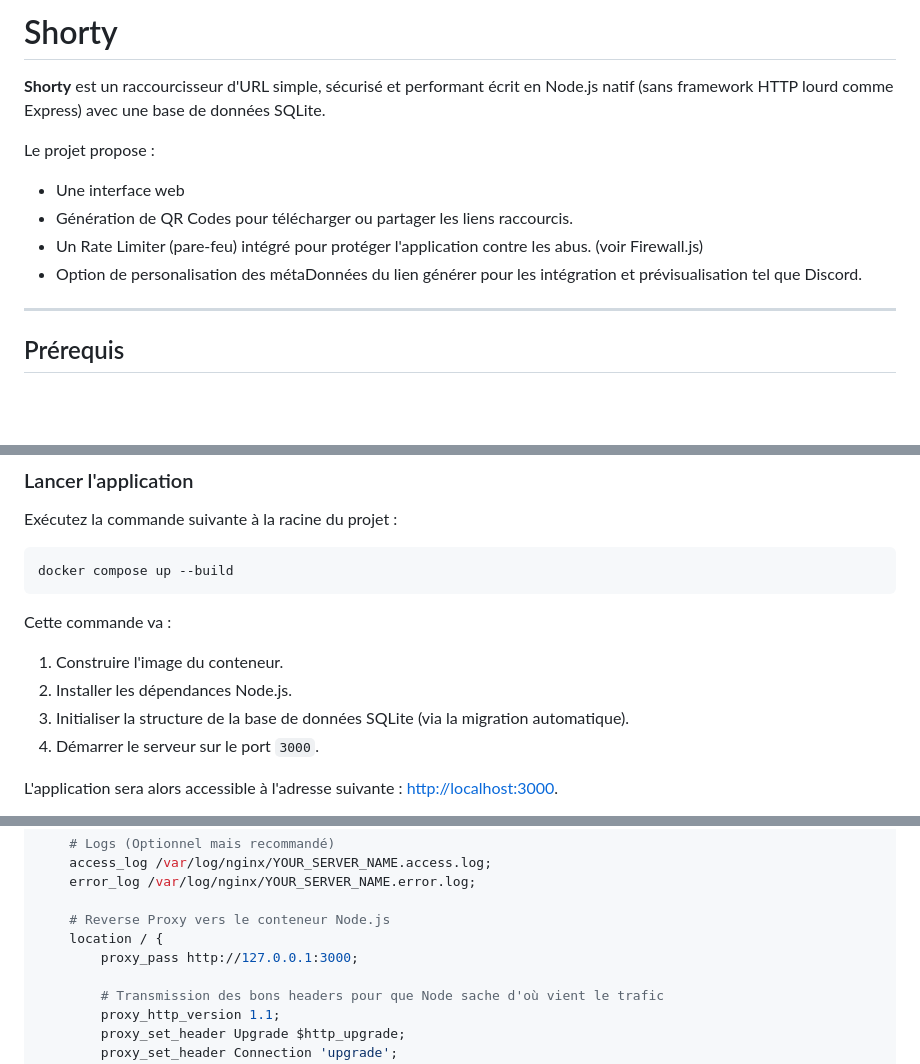
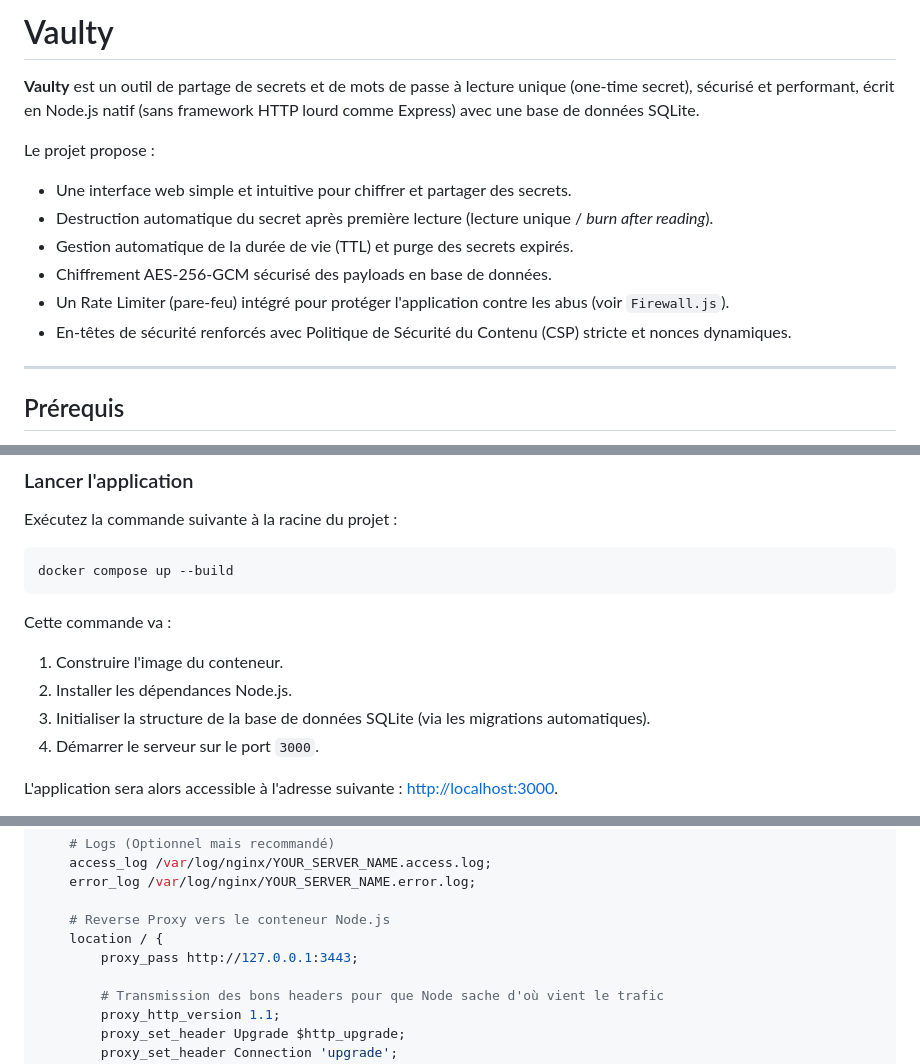
Before and after one commit to Thaishery/vaulty, a Markdown page: README.md, 3 parts joined by grey strips. Drawn GitHub-style; blank space fills up the shorter version.

```diff
--- a/README.md
+++ b/README.md
@@ -1,12 +1,14 @@
-# Shorty
+# Vaulty
 
-**Shorty** est un raccourcisseur d'URL simple, sécurisé et performant écrit en Node.js natif (sans framework HTTP lourd comme Express) avec une base de données SQLite.
+**Vaulty** est un outil de partage de secrets et de mots de passe à lecture unique (one-time secret), sécurisé et performant, écrit en Node.js natif (sans framework HTTP lourd comme Express) avec une base de données SQLite.
 
 Le projet propose :
-- Une interface web
-- Génération de QR Codes pour télécharger ou partager les liens raccourcis.
-- Un Rate Limiter (pare-feu) intégré pour protéger l'application contre les abus. (voir Firewall.js)
-- Option de personalisation des métaDonnées du lien générer pour les intégration et prévisualisation tel que Discord.
+- Une interface web simple et intuitive pour chiffrer et partager des secrets.
+- Destruction automatique du secret après première lecture (lecture unique / *burn after reading*).
+- Gestion automatique de la durée de vie (TTL) et purge des secrets expirés.
+- Chiffrement AES-256-GCM sécurisé des payloads en base de données.
+- Un Rate Limiter (pare-feu) intégré pour protéger l'application contre les abus (voir `Firewall.js`).
+- En-têtes de sécurité renforcés avec Politique de Sécurité du Contenu (CSP) stricte et nonces dynamiques.
 
 ---
 
@@ -29,7 +31,7 @@ docker compose up --build
 Cette commande va :
 1. Construire l'image du conteneur.
 2. Installer les dépendances Node.js.
-3. Initialiser la structure de la base de données SQLite (via la migration automatique).
+3. Initialiser la structure de la base de données SQLite (via les migrations automatiques).
 4. Démarrer le serveur sur le port `3000`.
 
 L'application sera alors accessible à l'adresse suivante : [http://localhost:3000](http://localhost:3000).
@@ -78,7 +80,7 @@ server {
 
     # Reverse Proxy vers le conteneur Node.js
     location / {
-        proxy_pass http://127.0.0.1:3000;
+        proxy_pass http://127.0.0.1:3443;
 
         # Transmission des bons headers pour que Node sache d'où vient le trafic
         proxy_http_version 1.1;
```
Also changed, not shown: other parts of README.md (+30 -24 lines).
